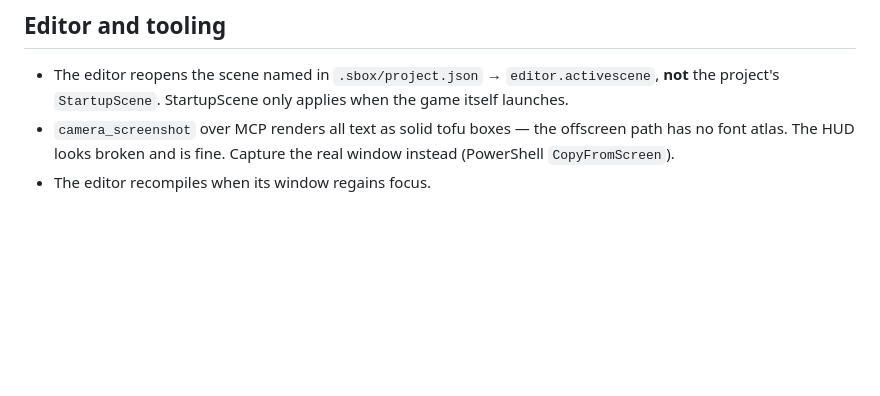
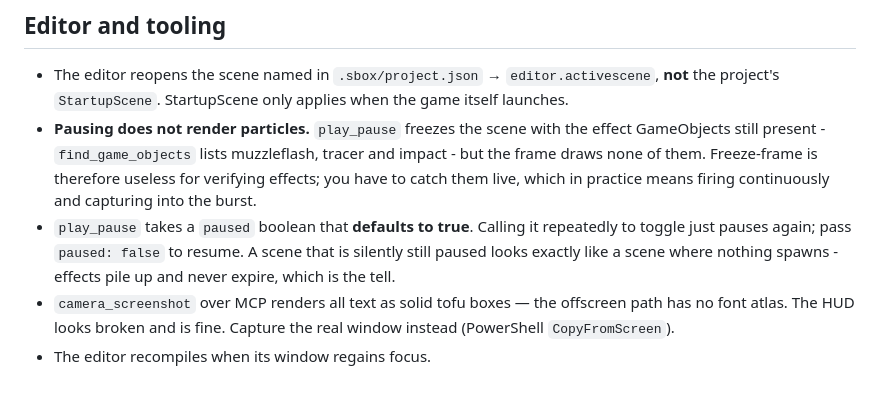
Before and after one commit to lolizei/hvh-fps, a Markdown page: Docs/NOTES.md, the part around the change. Drawn GitHub-style; blank space fills up the shorter version.

```diff
--- a/Docs/NOTES.md
+++ b/Docs/NOTES.md
@@ -294,6 +294,15 @@ one and the screen says two, capture the screen.
 - The editor reopens the scene named in `.sbox/project.json` →
   `editor.activescene`, **not** the project's `StartupScene`. StartupScene only
   applies when the game itself launches.
+- **Pausing does not render particles.** `play_pause` freezes the scene with the
+  effect GameObjects still present - `find_game_objects` lists muzzleflash,
+  tracer and impact - but the frame draws none of them. Freeze-frame is
+  therefore useless for verifying effects; you have to catch them live, which in
+  practice means firing continuously and capturing into the burst.
+- `play_pause` takes a `paused` boolean that **defaults to true**. Calling it
+  repeatedly to toggle just pauses again; pass `paused: false` to resume. A
+  scene that is silently still paused looks exactly like a scene where nothing
+  spawns - effects pile up and never expire, which is the tell.
 - `camera_screenshot` over MCP renders all text as solid tofu boxes — the
   offscreen path has no font atlas. The HUD looks broken and is fine. Capture
   the real window instead (PowerShell `CopyFromScreen`).
```
Also changed, not shown: Docs/GOAL.md (+38 -0 lines).
